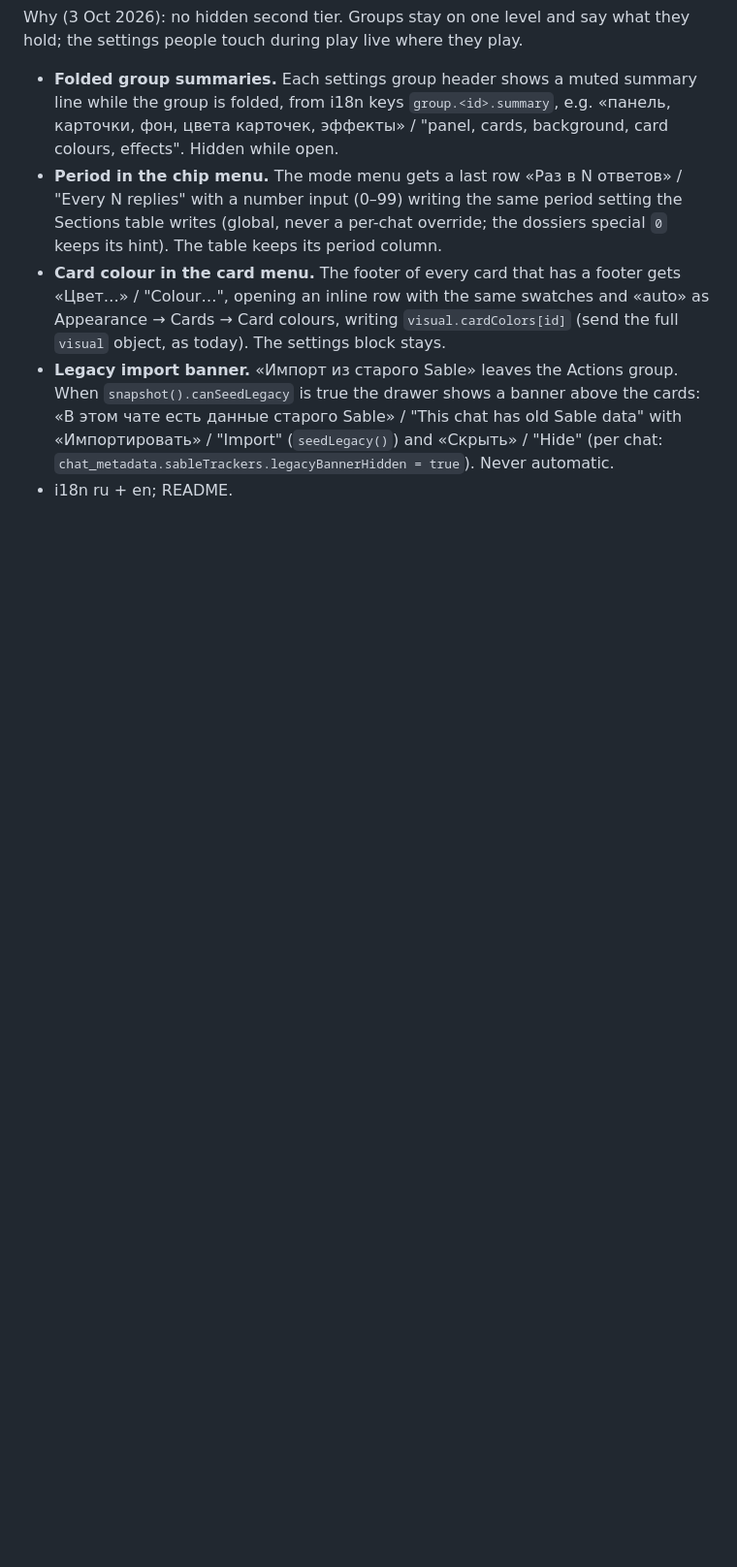
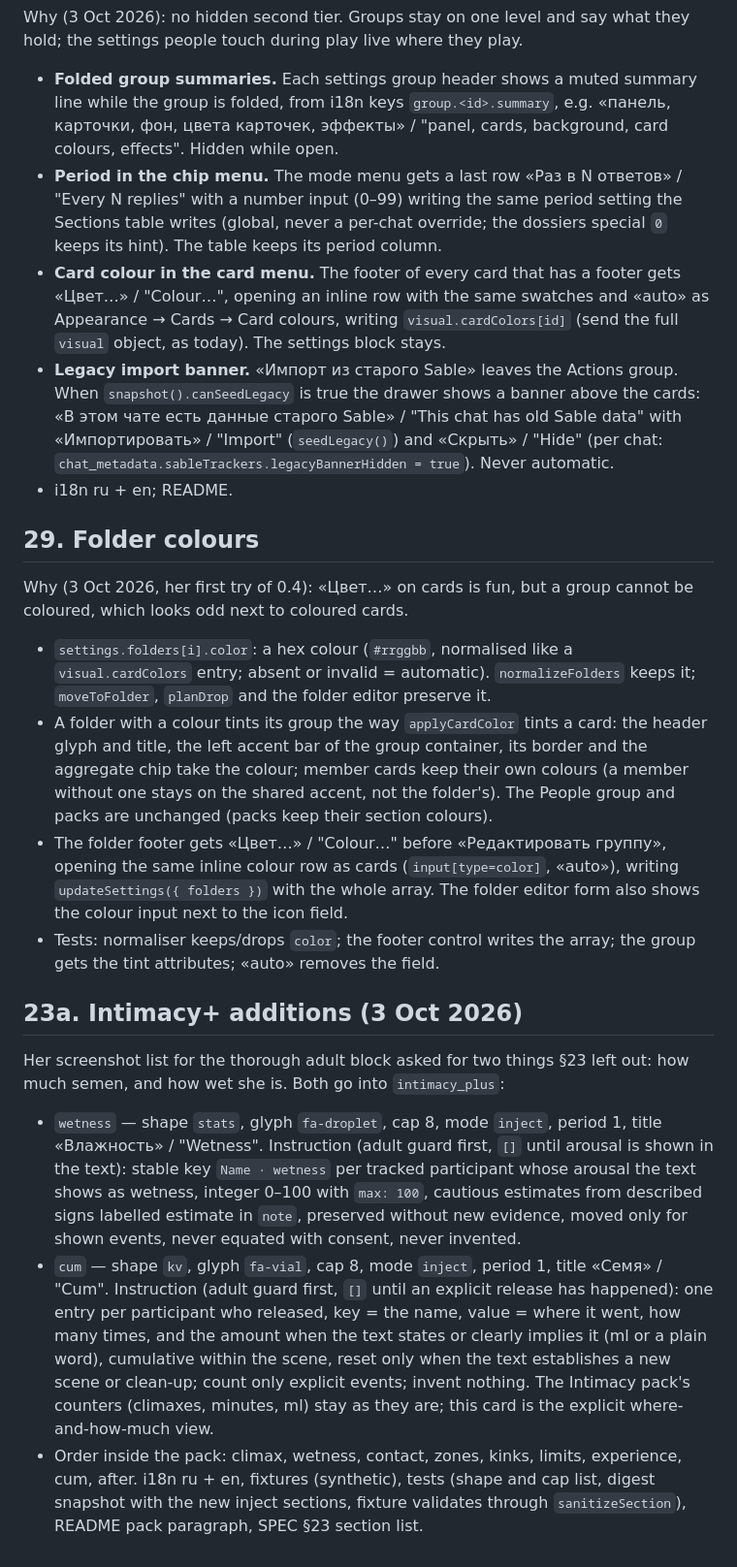
Before and after one commit to derryanna/sable-trackers, a Markdown page: SPEC.md, the part around the change. Shown at 97% size. GitHub-like rendering; blank space fills up the shorter version.

Commit message:
Spec §29 folder colours and §23a Intimacy+ wetness and cum; tasks T27–T28

```diff
--- a/SPEC.md
+++ b/SPEC.md
@@ -1229,3 +1229,51 @@ what they hold; the settings people touch during play live where they play.
   «Скрыть» / "Hide" (per chat: `chat_metadata.sableTrackers.legacyBannerHidden
   = true`). Never automatic.
 - i18n ru + en; README.
+
+## 29. Folder colours
+
+Why (3 Oct 2026, her first try of 0.4): «Цвет…» on cards is fun, but a group
+cannot be coloured, which looks odd next to coloured cards.
+
+- `settings.folders[i].color`: a hex colour (`#rrggbb`, normalised like a
+  `visual.cardColors` entry; absent or invalid = automatic). `normalizeFolders`
+  keeps it; `moveToFolder`, `planDrop` and the folder editor preserve it.
+- A folder with a colour tints its group the way `applyCardColor` tints a
+  card: the header glyph and title, the left accent bar of the group
+  container, its border and the aggregate chip take the colour; member cards
+  keep their own colours (a member without one stays on the shared accent,
+  not the folder's). The People group and packs are unchanged (packs keep
+  their section colours).
+- The folder footer gets «Цвет…» / "Colour…" before «Редактировать группу»,
+  opening the same inline colour row as cards (`input[type=color]`, «auto»),
+  writing `updateSettings({ folders })` with the whole array. The folder
+  editor form also shows the colour input next to the icon field.
+- Tests: normaliser keeps/drops `color`; the footer control writes the array;
+  the group gets the tint attributes; «auto» removes the field.
+
+## 23a. Intimacy+ additions (3 Oct 2026)
+
+Her screenshot list for the thorough adult block asked for two things §23
+left out: how much semen, and how wet she is. Both go into `intimacy_plus`:
+
+- `wetness` — shape `stats`, glyph `fa-droplet`, cap 8, mode `inject`,
+  period 1, title «Влажность» / "Wetness". Instruction (adult guard first,
+  `[]` until arousal is shown in the text): stable key `Name · wetness` per
+  tracked participant whose arousal the text shows as wetness, integer 0–100
+  with `max: 100`, cautious estimates from described signs labelled estimate
+  in `note`, preserved without new evidence, moved only for shown events,
+  never equated with consent, never invented.
+- `cum` — shape `kv`, glyph `fa-vial`, cap 8, mode `inject`, period 1, title
+  «Семя» / "Cum". Instruction (adult guard first, `[]` until an explicit
+  release has happened): one entry per participant who released, key = the
+  name, value = where it went, how many times, and the amount when the text
+  states or clearly implies it (ml or a plain word), cumulative within the
+  scene, reset only when the text establishes a new scene or clean-up;
+  count only explicit events; invent nothing. The Intimacy pack's counters
+  (climaxes, minutes, ml) stay as they are; this card is the explicit
+  where-and-how-much view.
+- Order inside the pack: climax, wetness, contact, zones, kinks, limits,
+  experience, cum, after. i18n ru + en, fixtures (synthetic), tests (shape
+  and cap list, digest snapshot with the new inject sections, fixture
+  validates through `sanitizeSection`), README pack paragraph, SPEC §23
+  section list.
```
Also changed, not shown: TASKS.md (+16 -0 lines).
